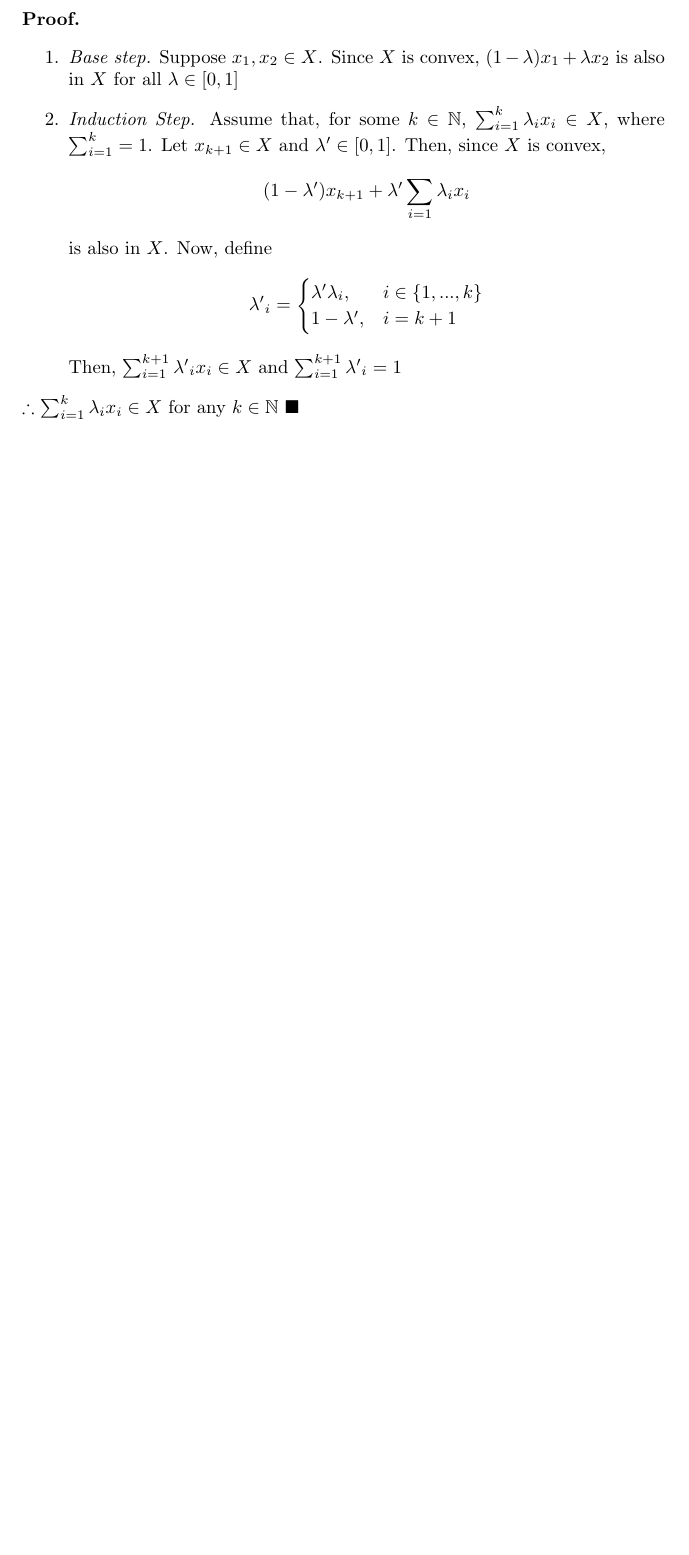
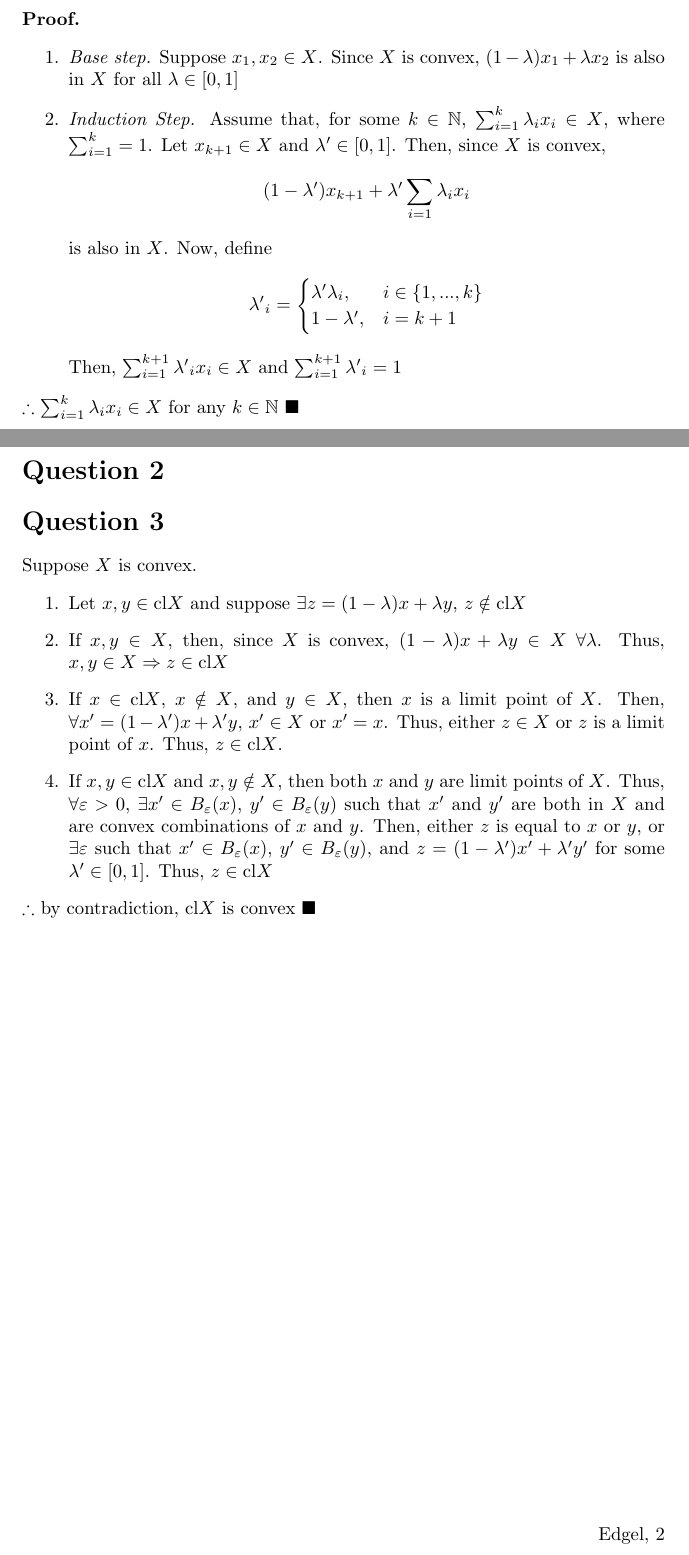
Before and after one commit to dannyedgel/coursework, a LaTeX problem sheet (f20/econ703/problem_sets/PS7/edgel_ps7.tex): part of the page before the commit and two parts of pages 1 and 2 of 2 after it, the two joined at a grey line, cut so that both start at the same text, the shorter picture padded with empty space. The pictures show the PDF file f20/econ703/problem_sets/PS7/edgel_ps7.pdf that the author committed with the source.

Commit message:
problems 1 and 3 done

```diff
--- a/f20/econ703/problem_sets/PS7/edgel_ps7.tex
+++ b/f20/econ703/problem_sets/PS7/edgel_ps7.tex
@@ -110,8 +111,21 @@ $\therefore$ $\sum_{i=1}^k\lambda_ix_i\in X$ for any $k\in\N$ $\blacksquare$
 
 
 %%%________________________________________________________________%%%
+\pagebreak
+\section*{Question 2}
 
-\section*{Question 2}
+
+%%%________________________________________________________________%%%
+
+\section*{Question 3}
+Suppose $X$ is convex.
+\begin{enumerate}
+	\item Let $x,y\in\cl{X}$ and suppose $\exists z=(1-\lambda)x + \lambda y$, $z\notin\cl{X}$
+	\item If $x,y\in X$, then, since $X$ is convex, $(1-\lambda)x + \lambda y\in X$ $\forall \lambda$. Thus, $x,y\in X\Rightarrow z\in\cl{X}$
+	\item If $x\in\cl{X}$, $x\notin X$, and $y\in X$, then $x$ is a limit point of $X$. Then, $\forall x'=(1-\lambda')x + \lambda'y$, $x'\in X$ or $x'=x$. Thus, either $z\in X$ or $z$ is a limit point of $x$. Thus, $z\in\cl{X}$.
+	\item If $x,y\in\cl{X}$ and $x,y\notin X$, then both $x$ and $y$ are limit points of $X$. Thus, $\forall\varepsilon>0$, $\exists x'\in B_\varepsilon(x)$, $y'\in B_\varepsilon(y)$ such that $x'$ and $y'$ are both in $X$ and are convex combinations of $x$ and $y$. Then, either $z$ is equal to $x$ or $y$, or $\exists\varepsilon$ such that $x'\in B_\varepsilon(x)$, $y'\in B_\varepsilon(y)$, and $z=(1-\lambda')x'+\lambda'y'$ for some $\lambda'\in[0,1]$. Thus, $z\in\cl{X}$
+\end{enumerate}
+$\therefore$ by contradiction, $\cl{X}$ is convex $\blacksquare$
 
 
 %%%________________________________________________________________%%%
```
Also changed, not shown: f20/econ703/problem_sets/PS7/edgel_ps7.pdf, f20/econ703/problem_sets/PS7/edgel_ps7.tex (1 more changed lines).
